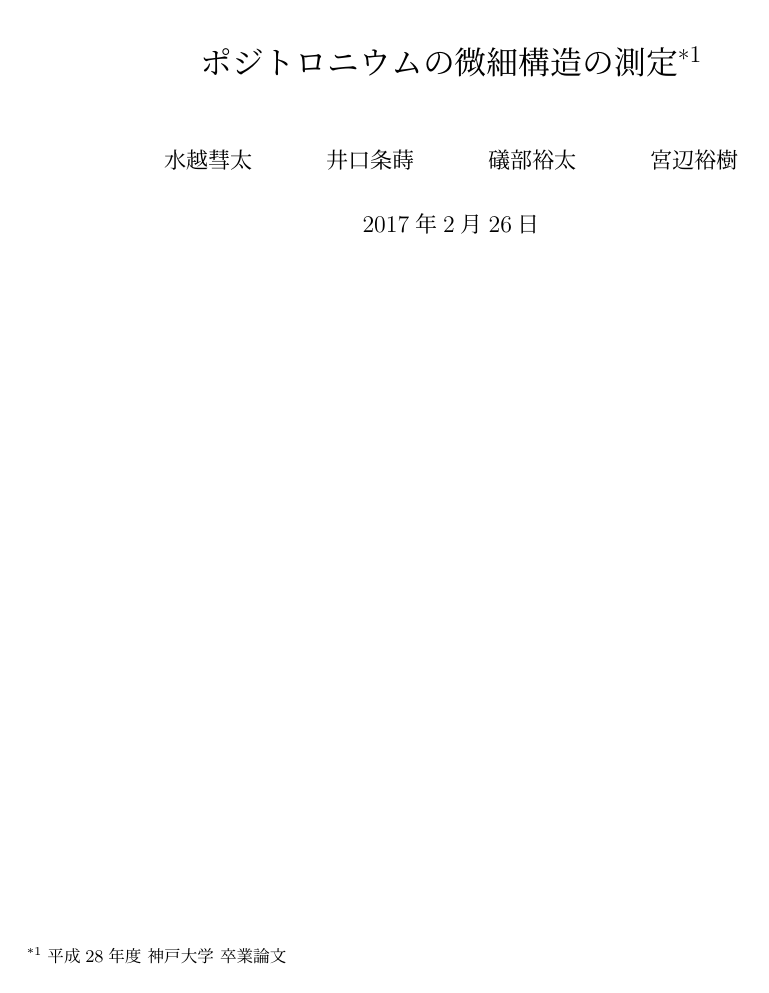
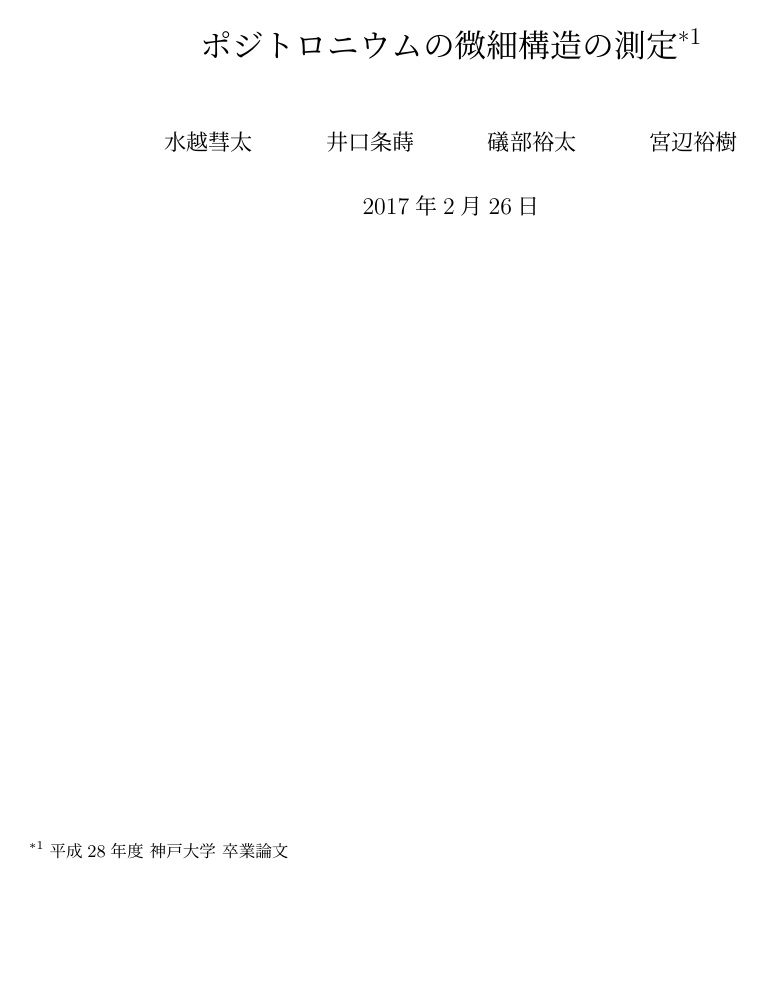
Before and after one commit to mzks/pfsThesis, a LaTeX thesis (thesis.tex): page 1 of 59 before the commit and page 1 of 64 after it. Compiled offline with upLaTeX and dvipdfmx.

Commit message:
ybm test1

```diff
--- a/thesis.tex
+++ b/thesis.tex
@@ -32,7 +32,7 @@
 \usepackage{braket}
 \usepackage{comment}
 %\usepackage[dvipdfmx, hiresbb]{graphicx}
-\usepackage[top=35truemm,bottom=15truemm,left=25truemm,right=25truemm]{geometry}
+%\usepackage[top=35truemm,bottom=15truemm,left=25truemm,right=25truemm]{geometry}
 \def\vector#1{\mbox{\boldmath $#1$}}
 \renewcommand{\labelitemi}{・}
 \makeatletter
```
